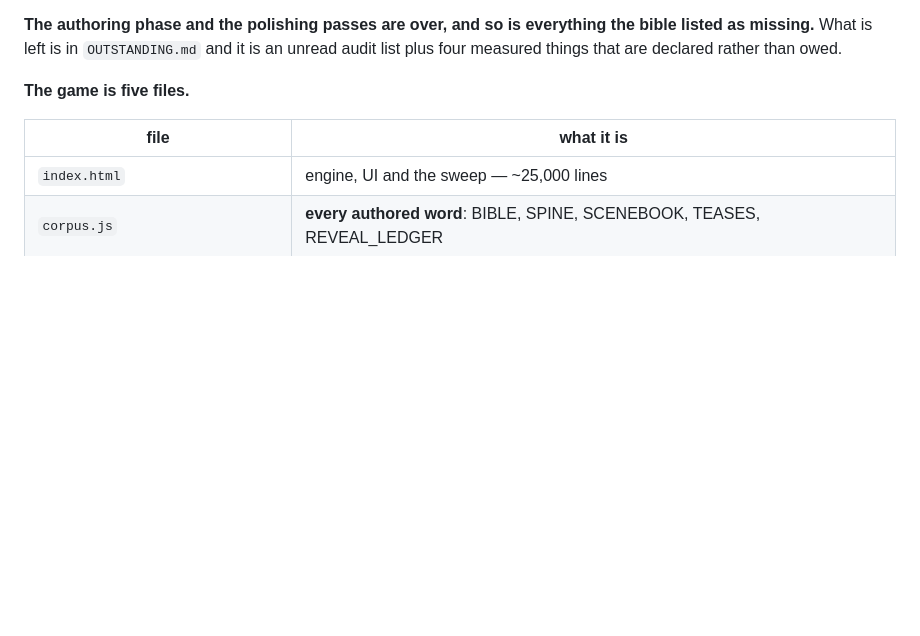
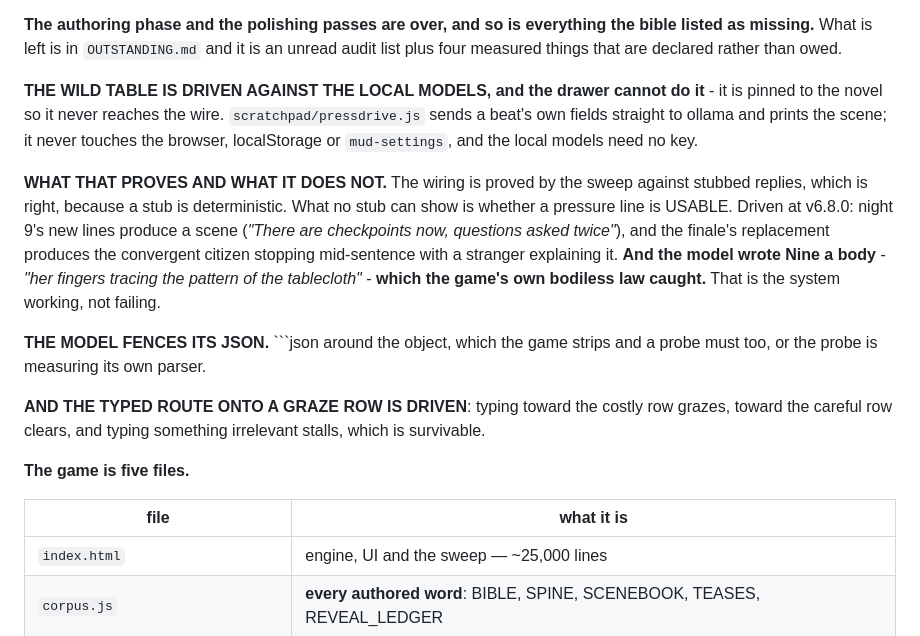
Before and after one commit to TheBoogieman/mudskippers_text_rpg, a Markdown page: HANDOVER.md, the part around the change. Drawn GitHub-style; blank space fills up the shorter version.

Commit message:
v6.8.0 addendum — the wild table driven against the local 24B, and the guard caught what the model got wrong
NO GAME CHANGE. This is the verification that was outstanding: three things I wrote today
exist only for the AI side and no model had read any of them.

THE REHEARSAL DRAWER CANNOT DO IT - it is pinned to the novel so it never reaches the wire.
scratchpad/pressdrive.js sends a beat's own fields straight to ollama and prints the scene.
It never touches the browser, localStorage or mud-settings; the local models need no key, so
the author's is neither read nor required.

NIGHT 9's NEW PRESSURE LINES WORK. The night had an empty press array - the only one of
thirty-four, on a season finale. Driven: "There are checkpoints now, questions asked twice.
It's dangerous for all of us if we're not careful." That is the line doing its job.

THE FINALE'S REPLACEMENT WORKS. It used to be stage directions handed to a model ("Land it
now. Epilogue in chronicle voice, then set the_end true."). Driven, it produces the
convergent citizen stopping mid-sentence and a stranger stepping in to explain what has just
happened to the person they were talking to.

AND THE MODEL WROTE NINE A BODY - "Nine sits quietly at the table, her fingers tracing the
pattern of the tablecloth." SHE HAS NO BODY. The game's own bodiless law caught it when the
sentence was put back through the desk. That is the whole design working: the storyteller
gets it wrong in the way storytellers get it wrong, and the client refuses it before it
reaches the page.

THE TYPED ROUTE ONTO A GRAZE ROW IS DRIVEN TOO. Typing toward the costly row grazes, toward
the careful row clears, and typing something irrelevant stalls - which is survivable, and is
the law that the fatal option carries no key so no sentence anybody types can resolve as the
death.

ONE THING FOR THE NEXT PROBE: the local model fences its JSON in a code block, which the game
strips and a probe must too, or the probe is measuring its own parser rather than the model.

Sweep unchanged at 88 of 106, 0 FAILED.

Co-Authored-By: Claude Opus 5 <noreply@anthropic.com>

````diff
--- a/HANDOVER.md
+++ b/HANDOVER.md
@@ -38,6 +38,25 @@ established mechanic rather than a new person in the room.
 **The authoring phase and the polishing passes are over, and so is everything the bible
 listed as missing.** What is left is in `OUTSTANDING.md` and it is an unread audit list plus
 four measured things that are declared rather than owed.
+
+**THE WILD TABLE IS DRIVEN AGAINST THE LOCAL MODELS, and the drawer cannot do it** - it is
+pinned to the novel so it never reaches the wire. `scratchpad/pressdrive.js` sends a beat's
+own fields straight to ollama and prints the scene; it never touches the browser, localStorage
+or `mud-settings`, and the local models need no key.
+
+**WHAT THAT PROVES AND WHAT IT DOES NOT.** The wiring is proved by the sweep against stubbed
+replies, which is right, because a stub is deterministic. What no stub can show is whether a
+pressure line is USABLE. Driven at v6.8.0: night 9's new lines produce a scene (*"There are
+checkpoints now, questions asked twice"*), and the finale's replacement produces the
+convergent citizen stopping mid-sentence with a stranger explaining it. **And the model wrote
+Nine a body** - *"her fingers tracing the pattern of the tablecloth"* - **which the game's own
+bodiless law caught.** That is the system working, not failing.
+
+**THE MODEL FENCES ITS JSON.** ```json around the object, which the game strips and a probe
+must too, or the probe is measuring its own parser.
+
+**AND THE TYPED ROUTE ONTO A GRAZE ROW IS DRIVEN**: typing toward the costly row grazes,
+toward the careful row clears, and typing something irrelevant stalls, which is survivable.
 
 **The game is five files.**
 
````
